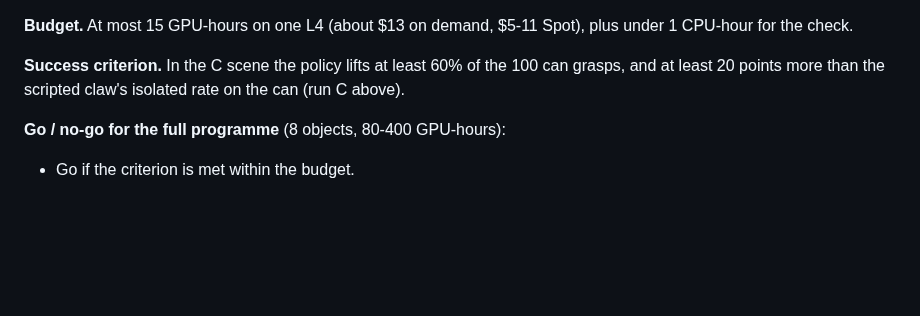
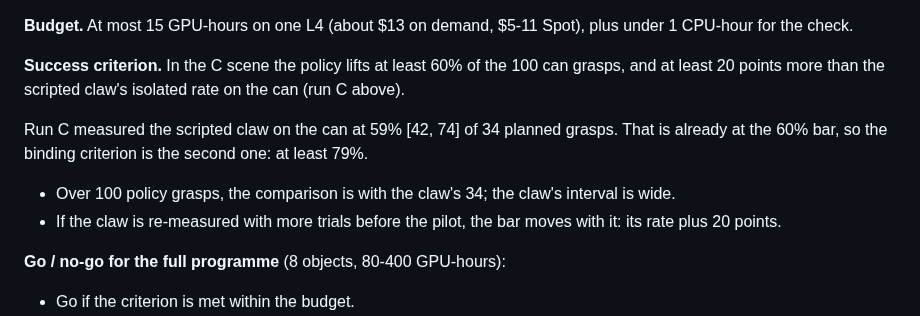
Before and after one commit to pasinit/sensorium, a Markdown page: docs/learned-grasp.md, the part around one of its changes. GitHub-like rendering; blank space fills up the shorter version.

```diff
--- a/docs/learned-grasp.md
+++ b/docs/learned-grasp.md
@@ -157,6 +245,12 @@ for the check.
 **Success criterion.** In the C scene the policy lifts at least 60% of the 100 can grasps, and at
 least 20 points more than the scripted claw's isolated rate on the can (run C above).
 
+Run C measured the scripted claw on the can at 59% [42, 74] of 34 planned grasps. That is already
+at the 60% bar, so the binding criterion is the second one: at least 79%.
+- Over 100 policy grasps, the comparison is with the claw's 34; the claw's interval is wide.
+- If the claw is re-measured with more trials before the pilot, the bar moves with it: its rate
+  plus 20 points.
+
 **Go / no-go for the full programme** (8 objects, 80-400 GPU-hours):
 - Go if the criterion is met within the budget.
 - No-go if the C-scene rate is under 30% after the two reward iterations, or if MJX-to-C transfer
```
Also changed, not shown: other parts of docs/learned-grasp.md (+88 -0 lines), docs/event-dense.md (+9 -6 lines), docs/figures/handsized_strips.png (added), docs/figures/handsized_success_by_object.png (added), 1 other file.
